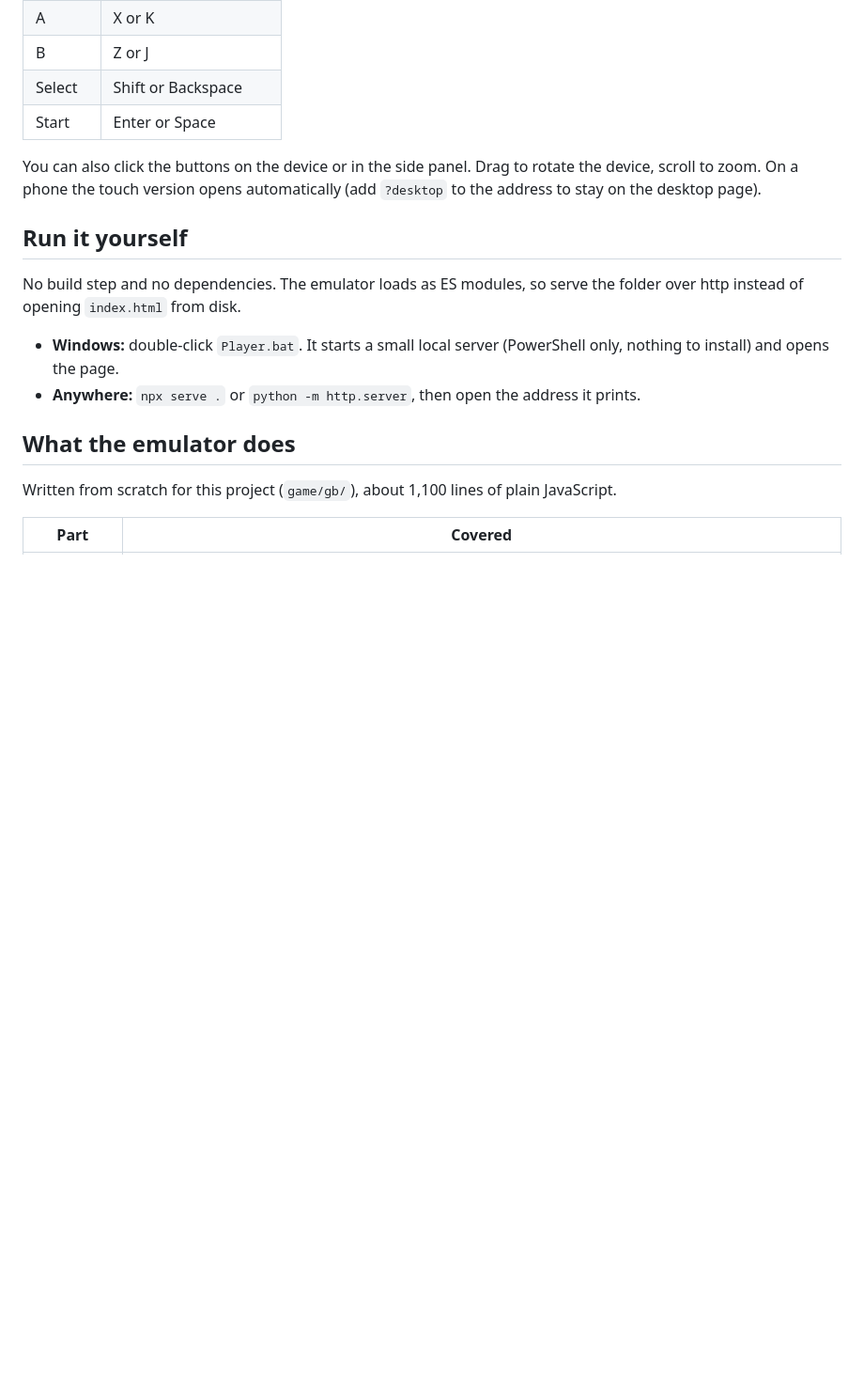
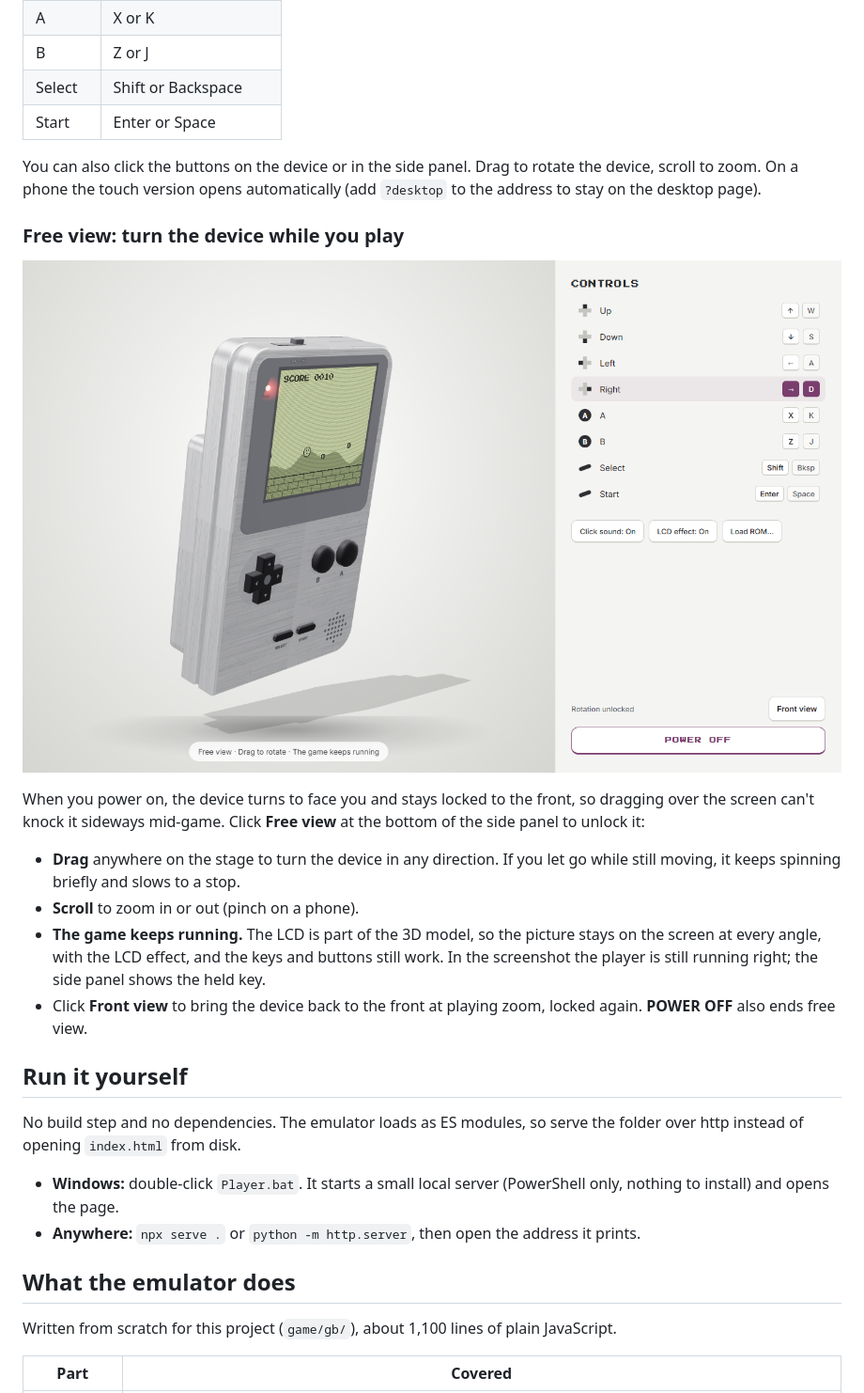
Before and after one commit to economyofscale/handheld-player, a Markdown page: README.md, the part around the change. Shown at 94% size. Drawn GitHub-style; pictures changed too: docs/preview-freeview.png (added); blank space fills up the shorter version.

Commit message:
README: free view, with a screenshot of the game running on a turned device
Co-Authored-By: Claude Opus 5.5 <noreply@anthropic.com>

```diff
--- a/README.md
+++ b/README.md
@@ -28,6 +28,17 @@ A 3D handheld console in your browser, with a built-in Game Boy emulator. Spin i
 | Start | Enter or Space |
 
 You can also click the buttons on the device or in the side panel. Drag to rotate the device, scroll to zoom. On a phone the touch version opens automatically (add `?desktop` to the address to stay on the desktop page).
+
+### Free view: turn the device while you play
+
+![Playing the demo game in free view, with the device turned to one side](docs/preview-freeview.png)
+
+When you power on, the device turns to face you and stays locked to the front, so dragging over the screen can't knock it sideways mid-game. Click **Free view** at the bottom of the side panel to unlock it:
+
+- **Drag** anywhere on the stage to turn the device in any direction. If you let go while still moving, it keeps spinning briefly and slows to a stop.
+- **Scroll** to zoom in or out (pinch on a phone).
+- **The game keeps running.** The LCD is part of the 3D model, so the picture stays on the screen at every angle, with the LCD effect, and the keys and buttons still work. In the screenshot the player is still running right; the side panel shows the held key.
+- Click **Front view** to bring the device back to the front at playing zoom, locked again. **POWER OFF** also ends free view.
 
 ## Run it yourself
 
```
